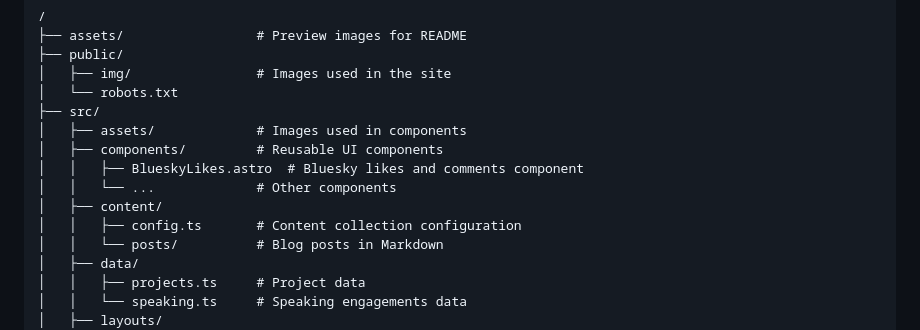
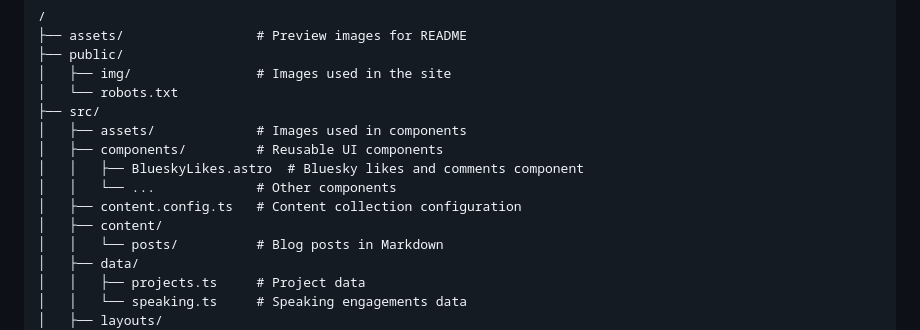
Before and after one commit to ashleymcnamara/ashley.dev, a Markdown page: README.md, the part around one of its changes. GitHub-like rendering.

Commit message:
docs: improve README

```diff
--- a/README.md
+++ b/README.md
@@ -68,8 +70,8 @@ Speaking engagements and projects are managed through TypeScript data files in t
 │   ├── components/         # Reusable UI components
 │   │   ├── BlueskyLikes.astro  # Bluesky likes and comments component
 │   │   └── ...             # Other components
+│   ├── content.config.ts   # Content collection configuration
 │   ├── content/
-│   │   ├── config.ts       # Content collection configuration
 │   │   └── posts/          # Blog posts in Markdown
 │   ├── data/
 │   │   ├── projects.ts     # Project data
```
Also changed, not shown: other parts of README.md (+2 -0 lines).
